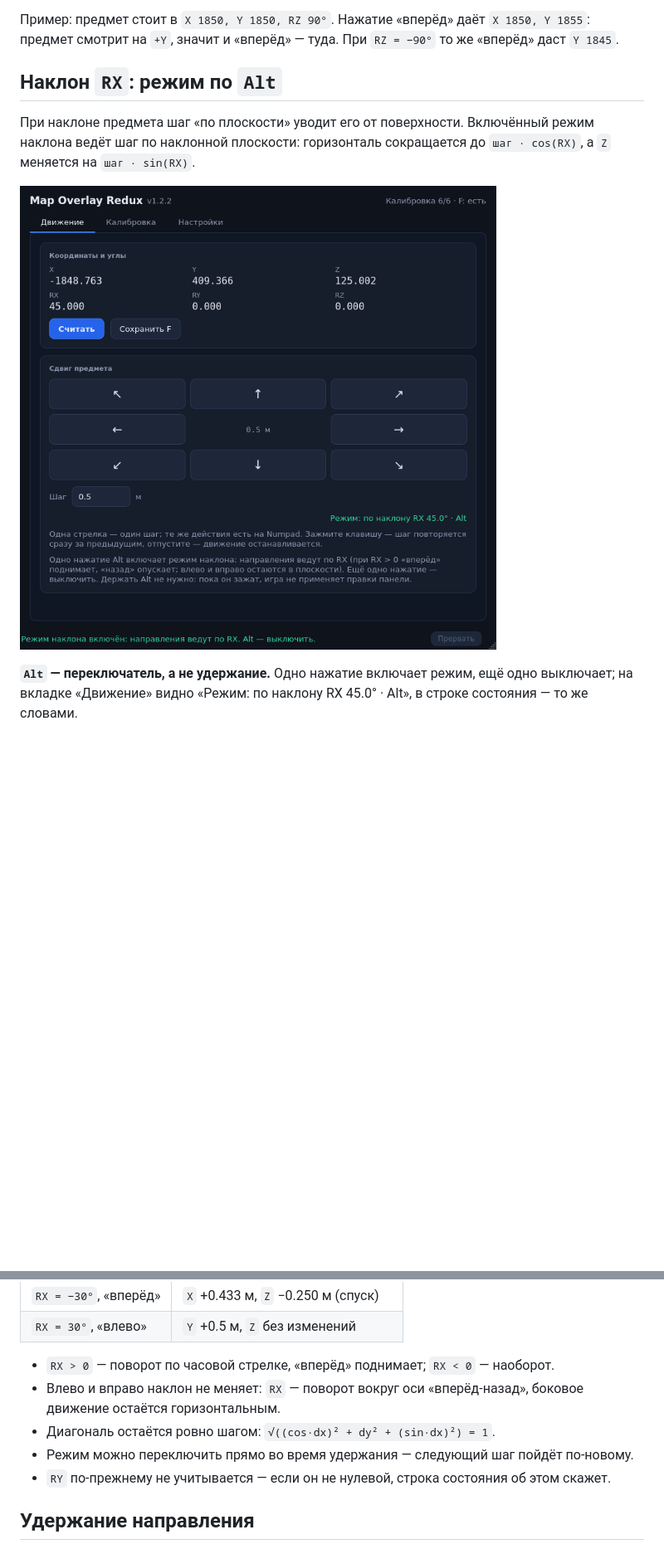
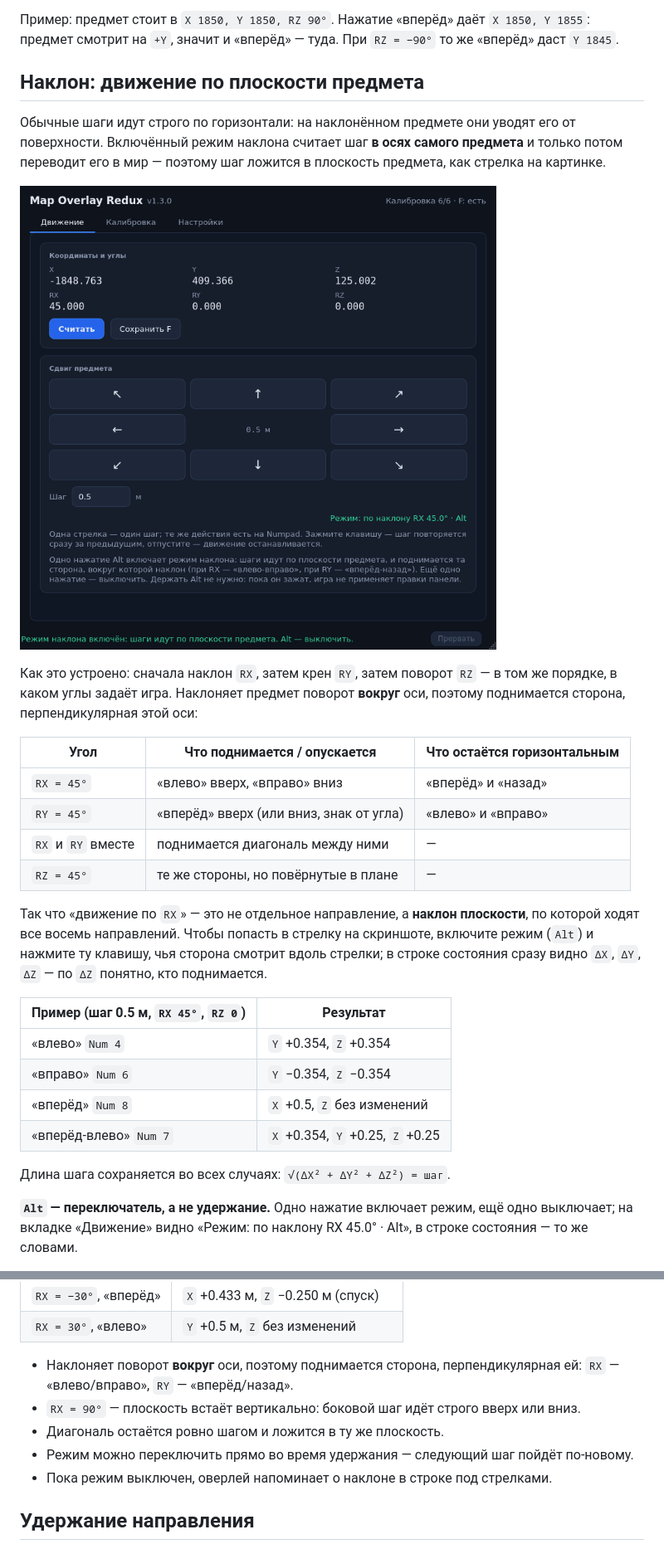
Before and after one commit to Ven4esters/Mappers-Overlay-Redux, a Markdown page: README.md, 2 parts joined by grey strips. Shown at 83% size. GitHub-like rendering; pictures changed too: docs/screenshot-tilt.png; blank space fills up the shorter version.

```diff
--- a/README.md
+++ b/README.md
@@ -49,13 +49,39 @@
 предмет смотрит на `+Y`, значит и «вперёд» — туда. При `RZ = −90°` то же «вперёд» даст
 `Y 1845`.
 
-## Наклон `RX`: режим по `Alt`
+## Наклон: движение по плоскости предмета
 
-При наклоне предмета шаг «по плоскости» уводит его от поверхности. Включённый режим
-наклона ведёт шаг по наклонной плоскости: горизонталь сокращается до `шаг · cos(RX)`,
-а `Z` меняется на `шаг · sin(RX)`.
+Обычные шаги идут строго по горизонтали: на наклонённом предмете они уводят его от
+поверхности. Включённый режим наклона считает шаг **в осях самого предмета** и только
+потом переводит его в мир — поэтому шаг ложится в плоскость предмета, как стрелка на
+картинке.
 
 ![Режим наклона включён](docs/screenshot-tilt.png)
+
+Как это устроено: сначала наклон `RX`, затем крен `RY`, затем поворот `RZ` — в том же
+порядке, в каком углы задаёт игра. Наклоняет предмет поворот **вокруг** оси, поэтому
+поднимается сторона, перпендикулярная этой оси:
+
+| Угол | Что поднимается / опускается | Что остаётся горизонтальным |
+| --- | --- | --- |
+| `RX = 45°` | «влево» вверх, «вправо» вниз | «вперёд» и «назад» |
+| `RY = 45°` | «вперёд» вверх (или вниз, знак от угла) | «влево» и «вправо» |
+| `RX` и `RY` вместе | поднимается диагональ между ними | — |
+| `RZ = 45°` | те же стороны, но повёрнутые в плане | — |
+
+Так что «движение по `RX`» — это не отдельное направление, а **наклон плоскости**, по
+которой ходят все восемь направлений. Чтобы попасть в стрелку на скриншоте, включите
+режим (`Alt`) и нажмите ту клавишу, чья сторона смотрит вдоль стрелки; в строке состояния
+сразу видно `ΔX`, `ΔY`, `ΔZ` — по `ΔZ` понятно, кто поднимается.
+
+| Пример (шаг 0.5 м, `RX 45°`, `RZ 0`) | Результат |
+| --- | --- |
+| «влево» `Num 4` | `Y` +0.354, `Z` +0.354 |
+| «вправо» `Num 6` | `Y` −0.354, `Z` −0.354 |
+| «вперёд» `Num 8` | `X` +0.5, `Z` без изменений |
+| «вперёд-влево» `Num 7` | `X` +0.354, `Y` +0.25, `Z` +0.25 |
+
+Длина шага сохраняется во всех случаях: `√(ΔX² + ΔY² + ΔZ²) = шаг`.
 
 **`Alt` — переключатель, а не удержание.** Одно нажатие включает режим, ещё одно
 выключает; на вкладке «Движение» видно «Режим: по наклону RX 45.0° · Alt», в строке
@@ -73,12 +99,12 @@
 | `RX = −30°`, «вперёд» | `X` +0.433 м, `Z` −0.250 м (спуск) |
 | `RX = 30°`, «влево» | `Y` +0.5 м, `Z` без изменений |
 
-- `RX > 0` — поворот по часовой стрелке, «вперёд» поднимает; `RX < 0` — наоборот.
-- Влево и вправо наклон не меняет: `RX` — поворот вокруг оси «вперёд-назад», боковое
-  движение остаётся горизонтальным.
-- Диагональ остаётся ровно шагом: `√((cos·dx)² + dy² + (sin·dx)²) = 1`.
+- Наклоняет поворот **вокруг** оси, поэтому поднимается сторона, перпендикулярная ей:
+  `RX` — «влево/вправо», `RY` — «вперёд/назад».
+- `RX = 90°` — плоскость встаёт вертикально: боковой шаг идёт строго вверх или вниз.
+- Диагональ остаётся ровно шагом и ложится в ту же плоскость.
 - Режим можно переключить прямо во время удержания — следующий шаг пойдёт по-новому.
-- `RY` по-прежнему не учитывается — если он не нулевой, строка состояния об этом скажет.
+- Пока режим выключен, оверлей напоминает о наклоне в строке под стрелками.
 
 ## Удержание направления
 
```
Also changed, not shown: other parts of README.md (+1 -1 lines), CHANGELOG.md (+19 -0 lines), docs/adr/0011-object-plane-movement.md (added, +52 -0 lines), docs/screenshot-calibration.png, docs/screenshot-movement.png, docs/screenshot-settings.png, 8 other files.
